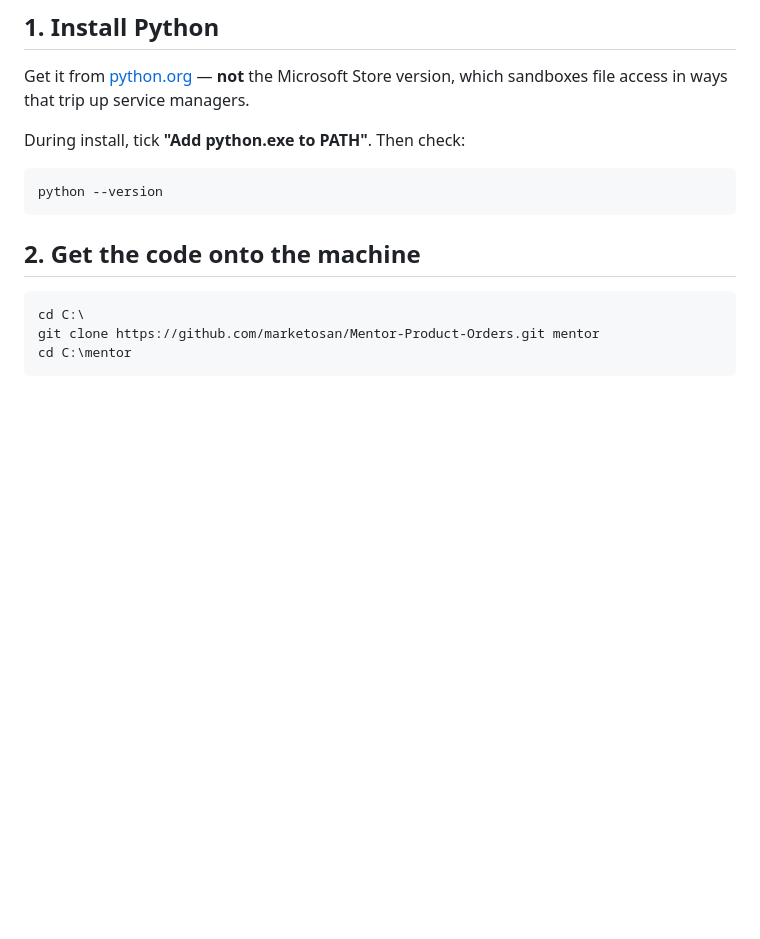
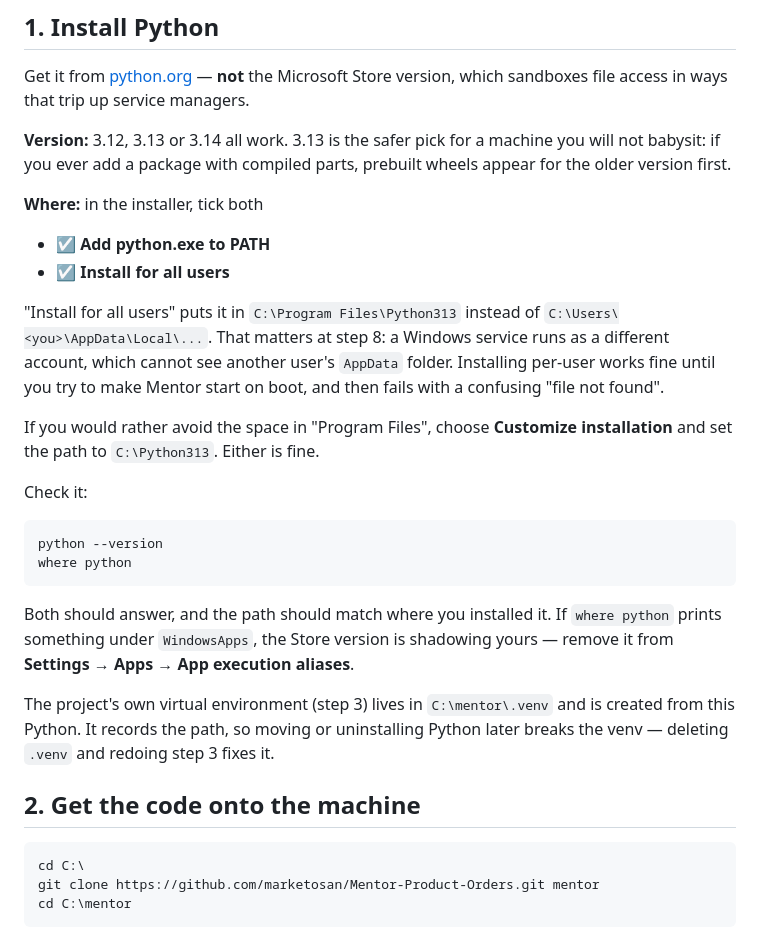
Before and after one commit to marketosan/Mentor-Product-Orders, a Markdown page: DEPLOYMENT.md, the part around the change. Drawn GitHub-style; blank space fills up the shorter version.

Commit message:
Say where to install Python, and why it matters
A per-user install lands in AppData, which a Windows service account cannot
read. That works until you try to make Mentor start on boot, then fails as a
confusing "file not found" -- so the choice belongs in step 1, not step 8.

Also notes that the Store version shadows python.exe through App execution
aliases, and that the venv records the interpreter path.

Co-Authored-By: Claude Opus 5 <noreply@anthropic.com>

````diff
--- a/DEPLOYMENT.md
+++ b/DEPLOYMENT.md
@@ -36,11 +36,38 @@ Get it from [python.org](https://www.python.org/downloads/windows/) — **not**
 the Microsoft Store version, which sandboxes file access in ways that trip up
 service managers.
 
-During install, tick **"Add python.exe to PATH"**. Then check:
+**Version:** 3.12, 3.13 or 3.14 all work. 3.13 is the safer pick for a machine
+you will not babysit: if you ever add a package with compiled parts, prebuilt
+wheels appear for the older version first.
+
+**Where:** in the installer, tick both
+
+- ☑ **Add python.exe to PATH**
+- ☑ **Install for all users**
+
+"Install for all users" puts it in `C:\Program Files\Python313` instead of
+`C:\Users\<you>\AppData\Local\...`. That matters at step 8: a Windows service
+runs as a different account, which cannot see another user's `AppData` folder.
+Installing per-user works fine until you try to make Mentor start on boot, and
+then fails with a confusing "file not found".
+
+If you would rather avoid the space in "Program Files", choose **Customize
+installation** and set the path to `C:\Python313`. Either is fine.
+
+Check it:
 
 ```bat
 python --version
+where python
 ```
+
+Both should answer, and the path should match where you installed it. If
+`where python` prints something under `WindowsApps`, the Store version is
+shadowing yours — remove it from **Settings → Apps → App execution aliases**.
+
+The project's own virtual environment (step 3) lives in `C:\mentor\.venv` and
+is created from this Python. It records the path, so moving or uninstalling
+Python later breaks the venv — deleting `.venv` and redoing step 3 fixes it.
 
 ## 2. Get the code onto the machine
 
````
